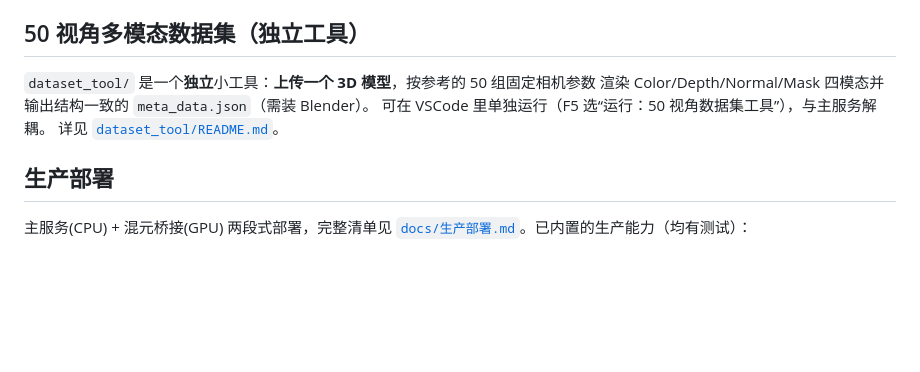
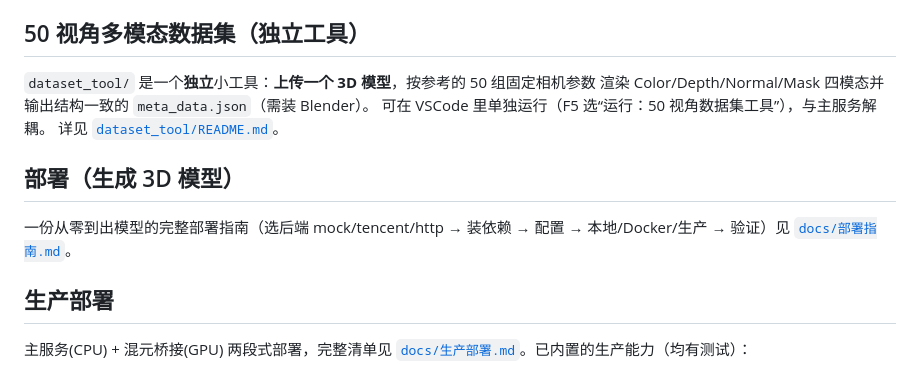
Before and after one commit to bal483836-ctrl/to3D, a Markdown page: README.md, the part around the change. Rendered like a GitHub page; blank space fills up the shorter version.

```diff
--- a/README.md
+++ b/README.md
@@ -127,6 +127,11 @@ export TO3D_HUNYUAN_ENDPOINT=https://your-hunyuan3d-service
 可在 VSCode 里单独运行（F5 选“运行：50 视角数据集工具”），与主服务解耦。
 详见 [`dataset_tool/README.md`](dataset_tool/README.md)。
 
+## 部署（生成 3D 模型）
+
+一份从零到出模型的完整部署指南（选后端 mock/tencent/http → 装依赖 → 配置 →
+本地/Docker/生产 → 验证）见 [`docs/部署指南.md`](docs/部署指南.md)。
+
 ## 生产部署
 
 主服务(CPU) + 混元桥接(GPU) 两段式部署，完整清单见
```
Also changed, not shown: docs/部署指南.md (added, +122 -0 lines).
